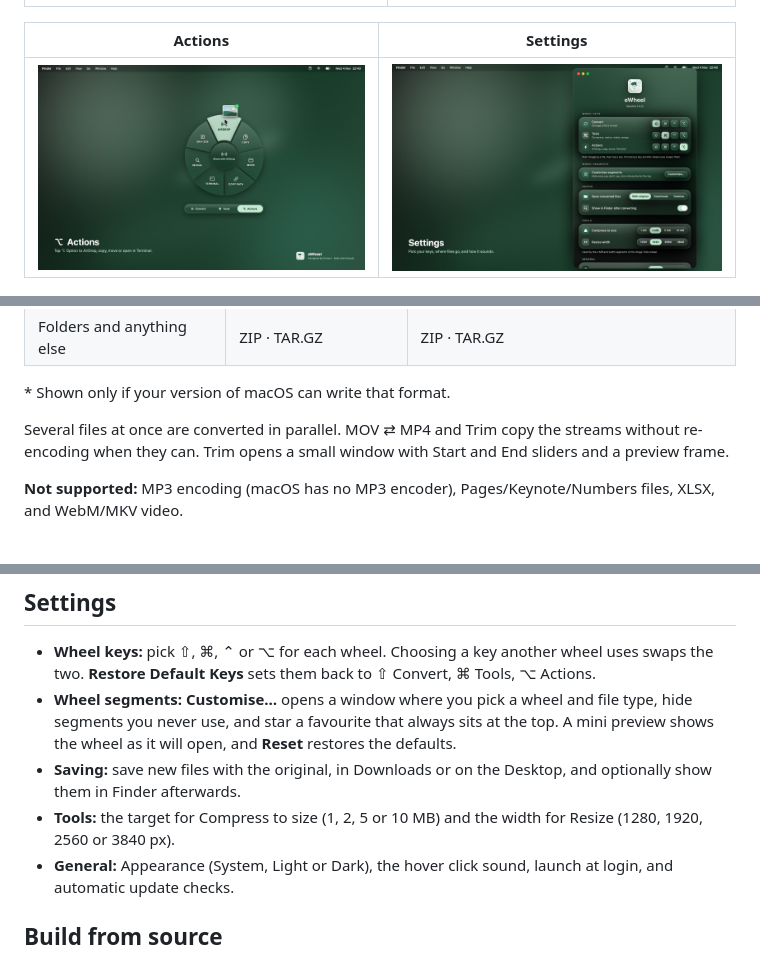
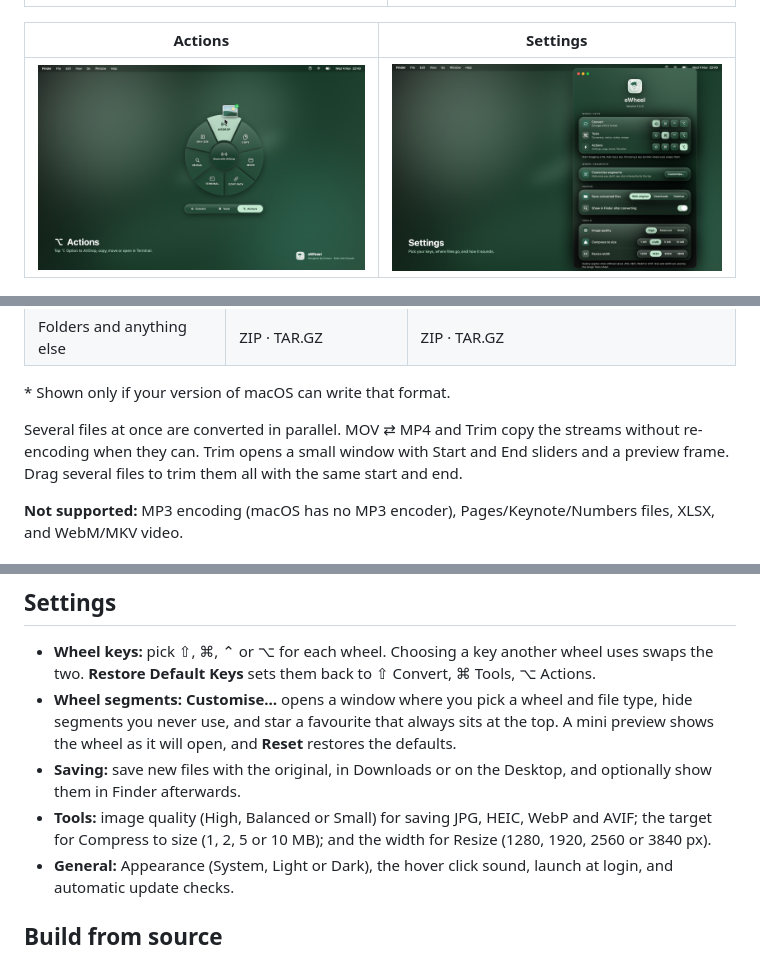
Before and after one commit to FleetwoodJ/eWheel, a Markdown page: README.md, 3 parts joined by grey strips. Drawn GitHub-style; pictures changed too: docs/screenshots/actions.jpg, docs/screenshots/settings.jpg.

```diff
--- a/README.md
+++ b/README.md
@@ -79,7 +79,7 @@ Converting a file usually means one of two things: opening an app that's built f
 
 \* Shown only if your version of macOS can write that format.
 
-Several files at once are converted in parallel. MOV ⇄ MP4 and Trim copy the streams without re-encoding when they can. Trim opens a small window with Start and End sliders and a preview frame.
+Several files at once are converted in parallel. MOV ⇄ MP4 and Trim copy the streams without re-encoding when they can. Trim opens a small window with Start and End sliders and a preview frame. Drag several files to trim them all with the same start and end.
 
 **Not supported:** MP3 encoding (macOS has no MP3 encoder), Pages/Keynote/Numbers files, XLSX, and WebM/MKV video.
 
@@ -106,7 +106,7 @@ Everything runs locally, using ImageIO, AVFoundation, PDFKit, the AppKit text sy
 - **Wheel keys:** pick ⇧, ⌘, ⌃ or ⌥ for each wheel. Choosing a key another wheel uses swaps the two. **Restore Default Keys** sets them back to ⇧ Convert, ⌘ Tools, ⌥ Actions.
 - **Wheel segments:** **Customise…** opens a window where you pick a wheel and file type, hide segments you never use, and star a favourite that always sits at the top. A mini preview shows the wheel as it will open, and **Reset** restores the defaults.
 - **Saving:** save new files with the original, in Downloads or on the Desktop, and optionally show them in Finder afterwards.
-- **Tools:** the target for Compress to size (1, 2, 5 or 10 MB) and the width for Resize (1280, 1920, 2560 or 3840 px).
+- **Tools:** image quality (High, Balanced or Small) for saving JPG, HEIC, WebP and AVIF; the target for Compress to size (1, 2, 5 or 10 MB); and the width for Resize (1280, 1920, 2560 or 3840 px).
 - **General:** Appearance (System, Light or Dark), the hover click sound, launch at login, and automatic update checks.
 
 ## Build from source
```
Also changed, not shown: docs/screenshots/convert.jpg, docs/screenshots/menu-bar.jpg, docs/screenshots/tools.jpg, 8 other files.
